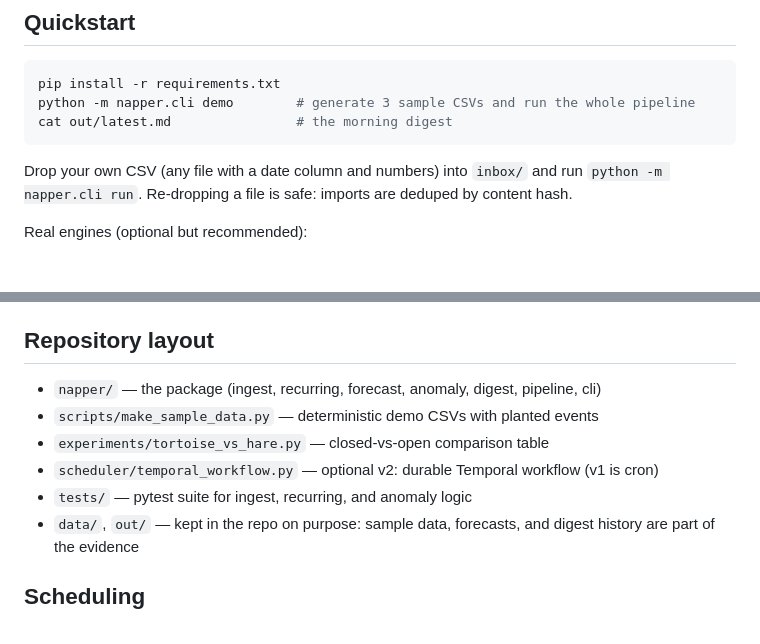
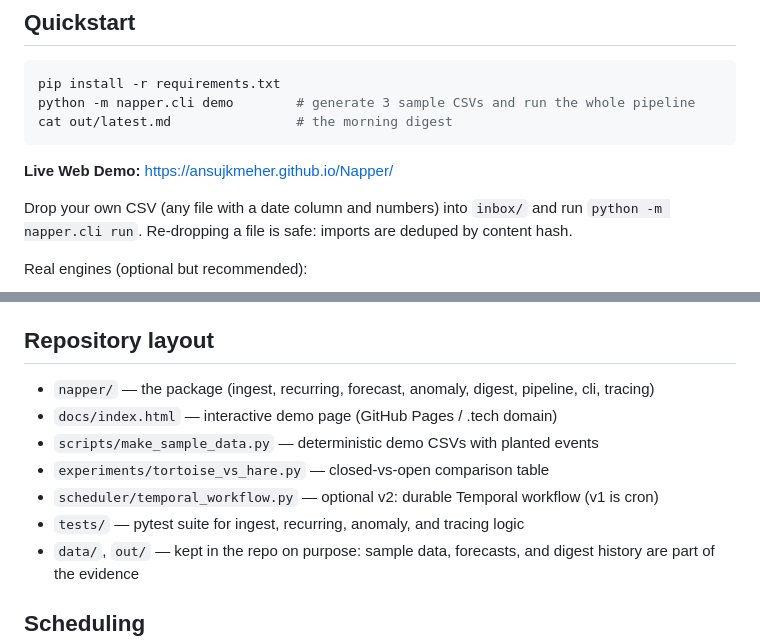
Before and after one commit to ANSUJKMEHER/Napper, a Markdown page: README.md, 2 parts joined by grey strips. Drawn GitHub-style; blank space fills up the shorter version.

Commit message:
docs: update context, README, and POST_DRAFT with tracing and live demo links

````diff
--- a/README.md
+++ b/README.md
@@ -31,6 +31,8 @@ pip install -r requirements.txt
 python -m napper.cli demo        # generate 3 sample CSVs and run the whole pipeline
 cat out/latest.md                # the morning digest
 ```
+
+**Live Web Demo:** [https://ansujkmeher.github.io/Napper/](https://ansujkmeher.github.io/Napper/)
 
 Drop your own CSV (any file with a date column and numbers) into `inbox/` and
 run `python -m napper.cli run`. Re-dropping a file is safe: imports are
@@ -84,11 +86,12 @@ write-up.
 
 ## Repository layout
 
-- `napper/` — the package (ingest, recurring, forecast, anomaly, digest, pipeline, cli)
+- `napper/` — the package (ingest, recurring, forecast, anomaly, digest, pipeline, cli, tracing)
+- `docs/index.html` — interactive demo page (GitHub Pages / .tech domain)
 - `scripts/make_sample_data.py` — deterministic demo CSVs with planted events
 - `experiments/tortoise_vs_hare.py` — closed-vs-open comparison table
 - `scheduler/temporal_workflow.py` — optional v2: durable Temporal workflow (v1 is cron)
-- `tests/` — pytest suite for ingest, recurring, and anomaly logic
+- `tests/` — pytest suite for ingest, recurring, anomaly, and tracing logic
 - `data/`, `out/` — kept in the repo on purpose: sample data, forecasts, and
   digest history are part of the evidence
 
````
Also changed, not shown: context.md (+14 -11 lines), docs/POST_DRAFT.md (+12 -2 lines).
